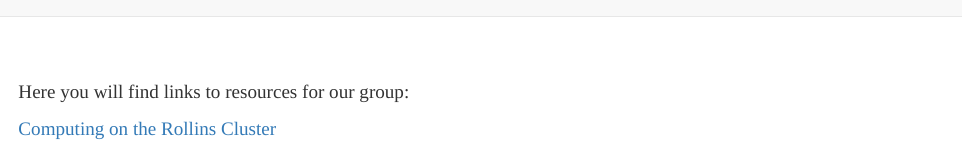
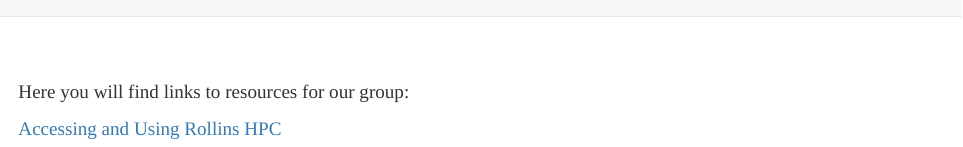
Before and after one commit to ainaimi/resources, an R Markdown document (index.Rmd): the page in a window 1100 px wide, from its top. Rendered offline with R 4.5, knitr and Pandoc, with nearby package versions; a font, style sheet, LaTeX package, included part or bibliography that could not be used is replaced or left out.

Commit message:
cleaning up headers

```diff
--- a/index.Rmd
+++ b/index.Rmd
@@ -10,4 +10,4 @@ pagetitle: "Resources"
 
 Here you will find links to resources for our group:
 
-[Computing on the Rollins Cluster](computing.html)
+[Accessing and Using Rollins HPC](computing.html)
```
